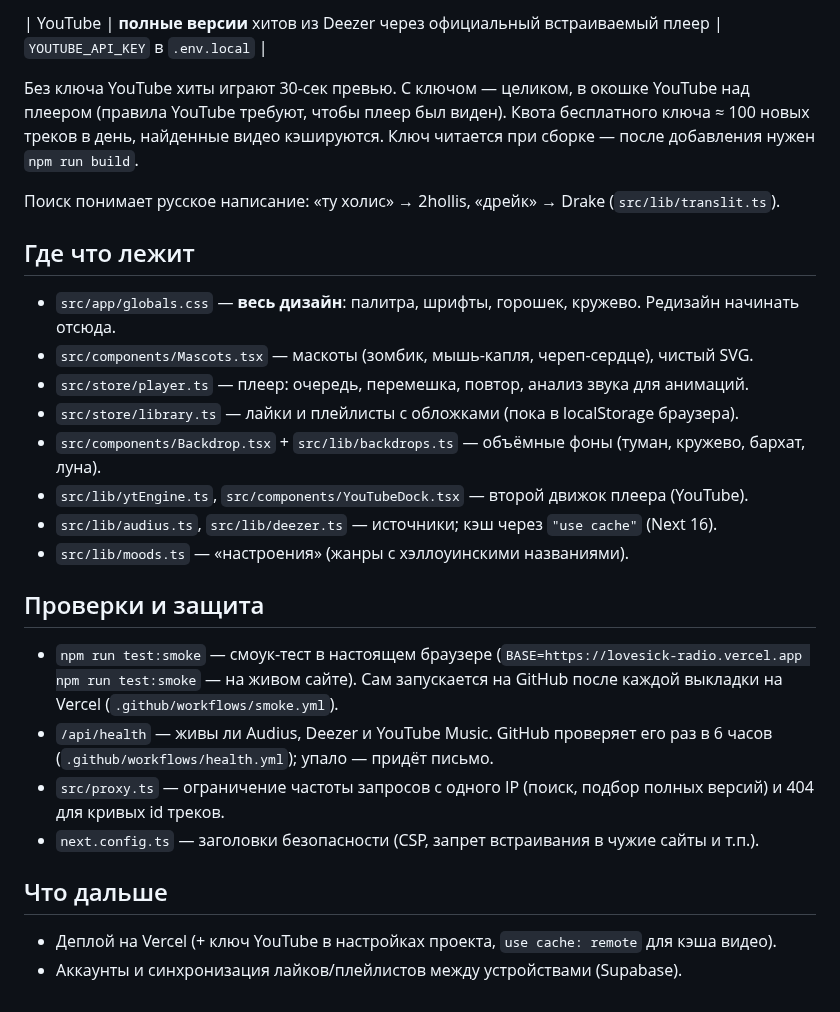
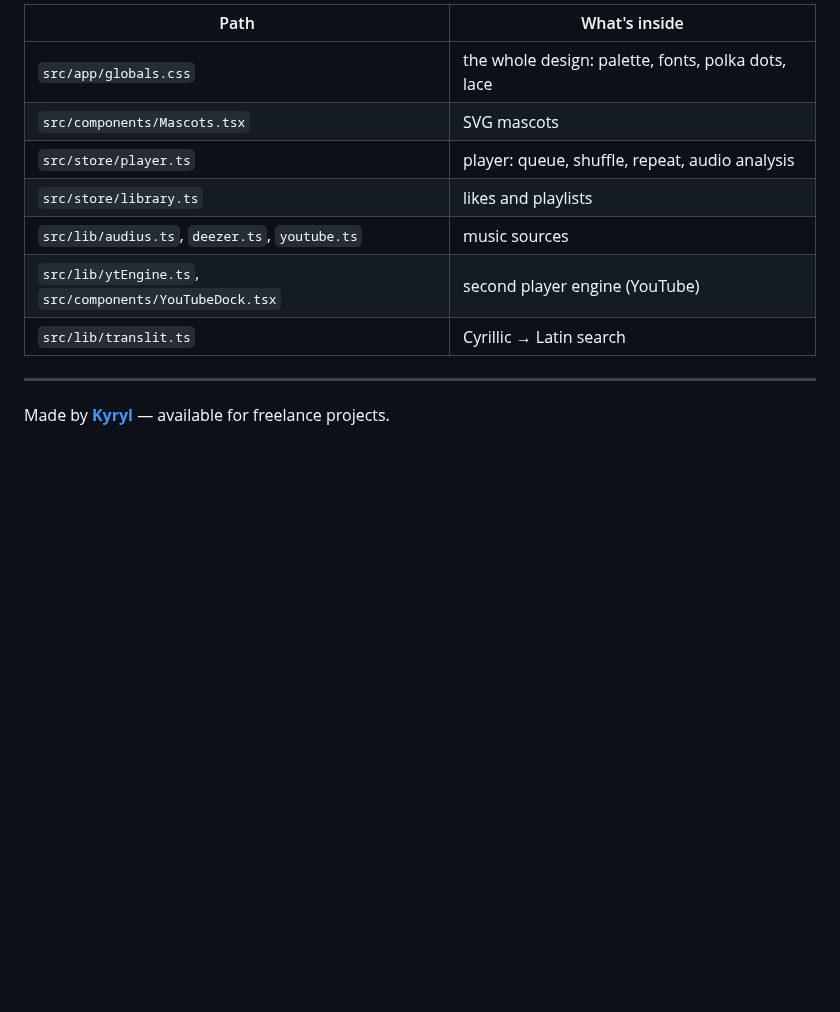
Before and after one commit to kyrylo157/lovesick-radio, a Markdown page: README.md, the part around one of its changes. Rendered like a GitHub page; blank space fills up the shorter version.

```diff
--- a/README.md
+++ b/README.md
@@ -18,33 +48,14 @@ npm run build && npx next start -p 3123   # как на проде
 
-| YouTube | **полные версии** хитов из Deezer через официальный встраиваемый плеер | `YOUTUBE_API_KEY` в `.env.local` |
+| Path | What's inside |
+|---|---|
+| `src/app/globals.css` | the whole design: palette, fonts, polka dots, lace |
+| `src/components/Mascots.tsx` | SVG mascots |
+| `src/store/player.ts` | player: queue, shuffle, repeat, audio analysis |
+| `src/store/library.ts` | likes and playlists |
+| `src/lib/audius.ts`, `deezer.ts`, `youtube.ts` | music sources |
+| `src/lib/ytEngine.ts`, `src/components/YouTubeDock.tsx` | second player engine (YouTube) |
+| `src/lib/translit.ts` | Cyrillic → Latin search |
 
-Без ключа YouTube хиты играют 30-сек превью. С ключом — целиком, в окошке YouTube над плеером
-(правила YouTube требуют, чтобы плеер был виден). Квота бесплатного ключа ≈ 100 новых треков в день,
-найденные видео кэшируются. Ключ читается при сборке — после добавления нужен `npm run build`.
+---
 
-Поиск понимает русское написание: «ту холис» → 2hollis, «дрейк» → Drake (`src/lib/translit.ts`).
-
-## Где что лежит
-
-- `src/app/globals.css` — **весь дизайн**: палитра, шрифты, горошек, кружево. Редизайн начинать отсюда.
-- `src/components/Mascots.tsx` — маскоты (зомбик, мышь-капля, череп-сердце), чистый SVG.
-- `src/store/player.ts` — плеер: очередь, перемешка, повтор, анализ звука для анимаций.
-- `src/store/library.ts` — лайки и плейлисты с обложками (пока в localStorage браузера).
-- `src/components/Backdrop.tsx` + `src/lib/backdrops.ts` — объёмные фоны (туман, кружево, бархат, луна).
-- `src/lib/ytEngine.ts`, `src/components/YouTubeDock.tsx` — второй движок плеера (YouTube).
-- `src/lib/audius.ts`, `src/lib/deezer.ts` — источники; кэш через `"use cache"` (Next 16).
-- `src/lib/moods.ts` — «настроения» (жанры с хэллоуинскими названиями).
-
-## Проверки и защита
-
-- `npm run test:smoke` — смоук-тест в настоящем браузере (`BASE=https://lovesick-radio.vercel.app npm run test:smoke`
-  — на живом сайте). Сам запускается на GitHub после каждой выкладки на Vercel (`.github/workflows/smoke.yml`).
-- `/api/health` — живы ли Audius, Deezer и YouTube Music. GitHub проверяет его раз в 6 часов
-  (`.github/workflows/health.yml`); упало — придёт письмо.
-- `src/proxy.ts` — ограничение частоты запросов с одного IP (поиск, подбор полных версий) и 404 для кривых id треков.
-- `next.config.ts` — заголовки безопасности (CSP, запрет встраивания в чужие сайты и т.п.).
-
-## Что дальше
-
-- Деплой на Vercel (+ ключ YouTube в настройках проекта, `use cache: remote` для кэша видео).
-- Аккаунты и синхронизация лайков/плейлистов между устройствами (Supabase).
+Made by **[Kyryl](https://github.com/kyrylo157)** — available for freelance projects.
```
Also changed, not shown: other parts of README.md (+40 -10 lines), docs/mobile.png (added), 1 other file.
